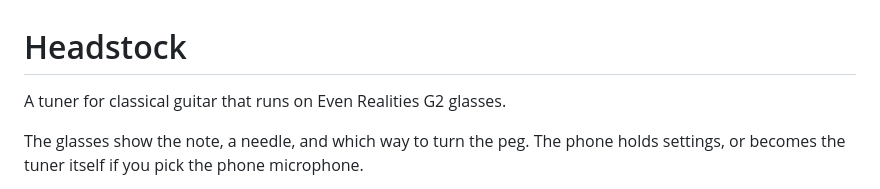
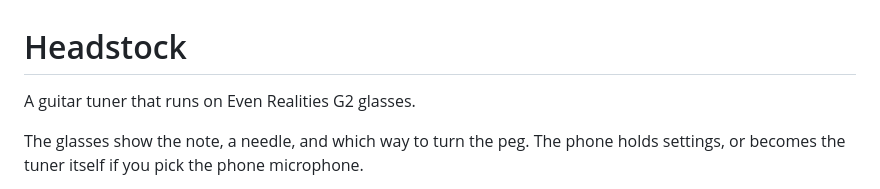
Before and after one commit to smavromatis/headstock-g2, a Markdown page: README.md, the part around the change. GitHub-like rendering.

Commit message:
Describe the app as a guitar tuner, not classical only
Six tuning presets now cover steel-string tunings too.

```diff
--- a/README.md
+++ b/README.md
@@ -1,6 +1,6 @@
 # Headstock
 
-A tuner for classical guitar that runs on Even Realities G2 glasses.
+A guitar tuner that runs on Even Realities G2 glasses.
 
 The glasses show the note, a needle, and which way to turn the peg. The phone
 holds settings, or becomes the tuner itself if you pick the phone microphone.
```
